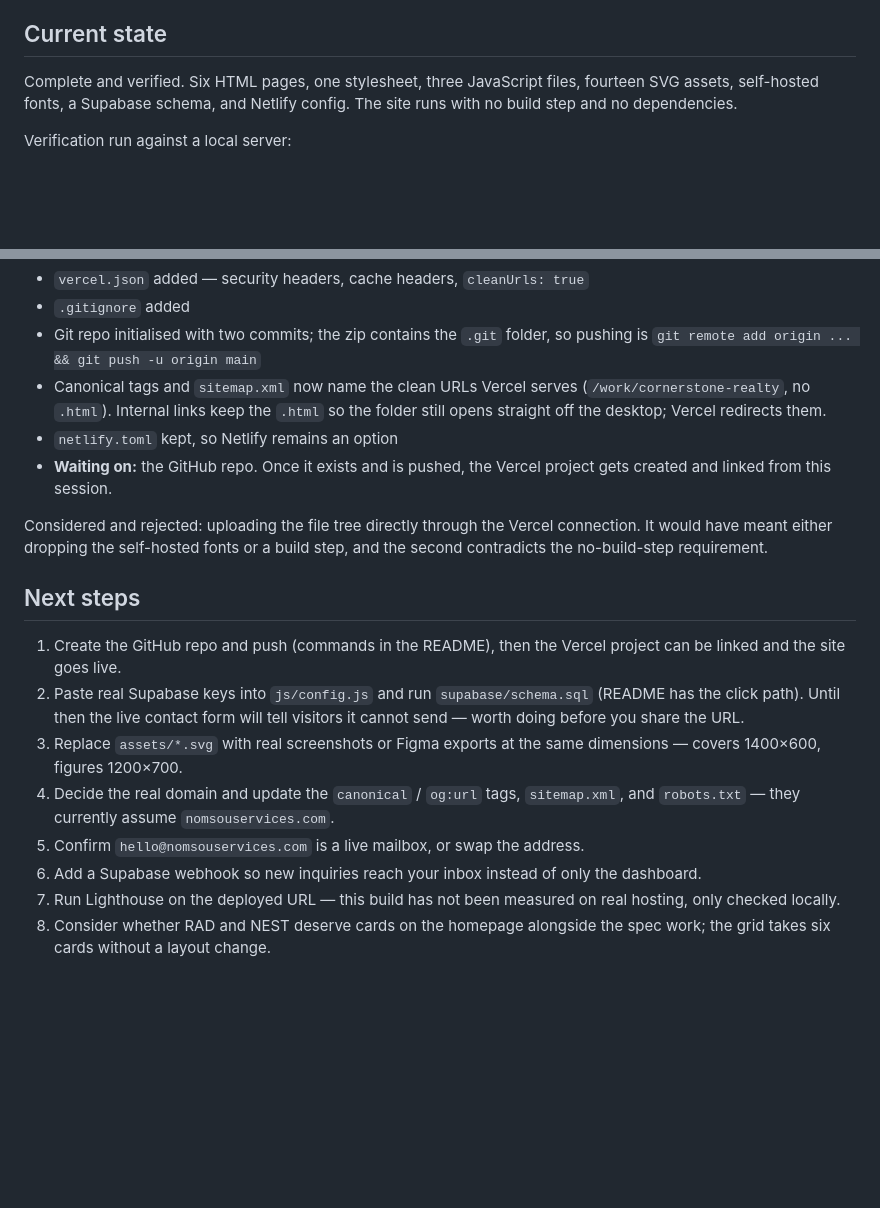
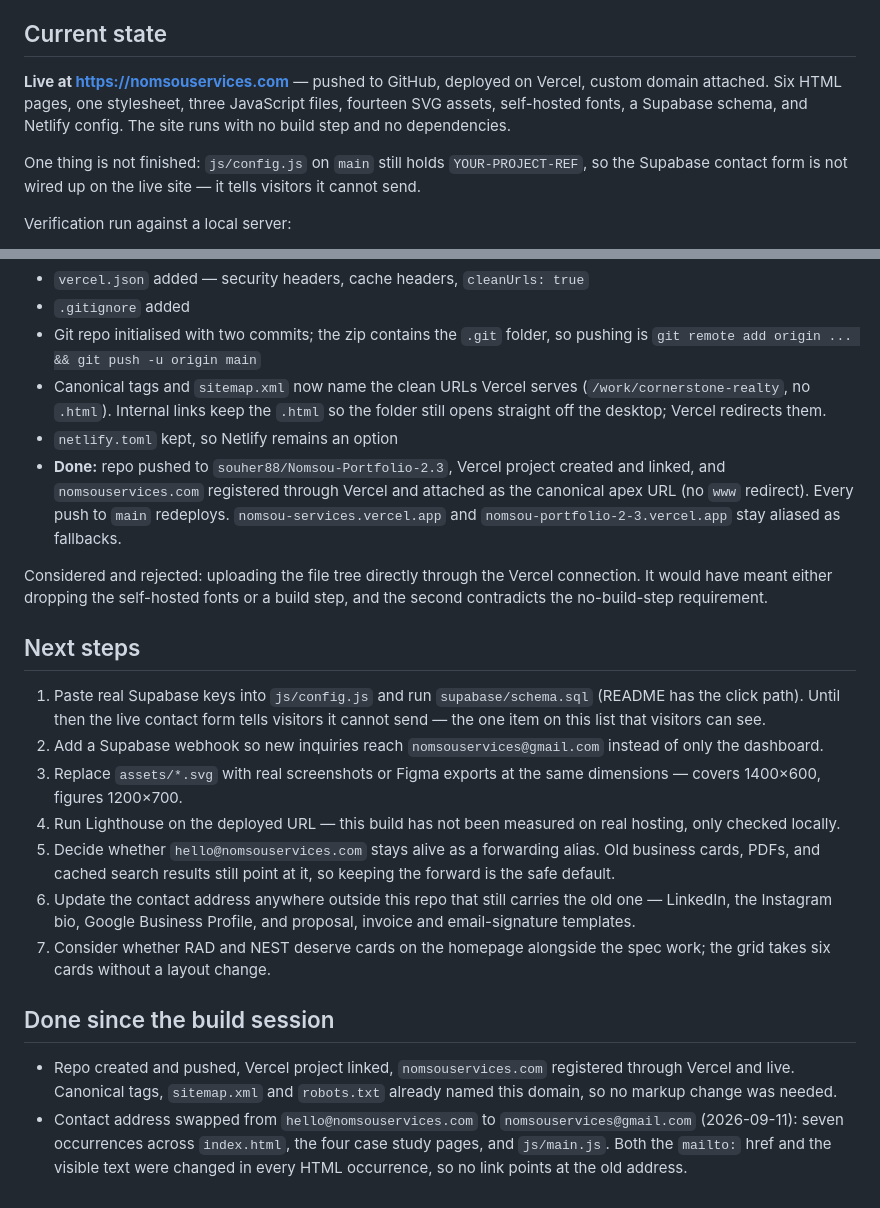
Before and after one commit to NomSou-Services/Nomsou-Portfolio-2.3, a Markdown page: handoff.md, 2 parts joined by grey strips. GitHub-like rendering; blank space fills up the shorter version.

Commit message:
Revise handoff.md with deploymenUpdate handoff: site is live, email swap done, Supabase keys still opent and contact updates
Updated live site information and next steps in handoff documentation. Changed contact email and added details about Supabase integration.

```diff
--- a/handoff.md
+++ b/handoff.md
@@ -16,9 +16,14 @@ multi-column footer. Agreed at the start of the session:
 
 ## Current state
 
-Complete and verified. Six HTML pages, one stylesheet, three JavaScript files,
-fourteen SVG assets, self-hosted fonts, a Supabase schema, and Netlify config.
-The site runs with no build step and no dependencies.
+**Live at https://nomsouservices.com** — pushed to GitHub, deployed on Vercel,
+custom domain attached. Six HTML pages, one stylesheet, three JavaScript
+files, fourteen SVG assets, self-hosted fonts, a Supabase schema, and Netlify
+config. The site runs with no build step and no dependencies.
+
+One thing is not finished: `js/config.js` on `main` still holds
+`YOUR-PROJECT-REF`, so the Supabase contact form is not wired up on the live
+site — it tells visitors it cannot send.
 
 Verification run against a local server:
 
@@ -112,8 +117,11 @@ Target is **Vercel**, via GitHub so every push redeploys.
   (`/work/cornerstone-realty`, no `.html`). Internal links keep the `.html`
   so the folder still opens straight off the desktop; Vercel redirects them.
 - `netlify.toml` kept, so Netlify remains an option
-- **Waiting on:** the GitHub repo. Once it exists and is pushed, the Vercel
-  project gets created and linked from this session.
+- **Done:** repo pushed to `souher88/Nomsou-Portfolio-2.3`, Vercel project
+  created and linked, and `nomsouservices.com` registered through Vercel and
+  attached as the canonical apex URL (no `www` redirect). Every push to
+  `main` redeploys. `nomsou-services.vercel.app` and
+  `nomsou-portfolio-2-3.vercel.app` stay aliased as fallbacks.
 
 Considered and rejected: uploading the file tree directly through the Vercel
 connection. It would have meant either dropping the self-hosted fonts or a
@@ -121,20 +129,31 @@ build step, and the second contradicts the no-build-step requirement.
 
 ## Next steps
 
-1. Create the GitHub repo and push (commands in the README), then the Vercel
-   project can be linked and the site goes live.
-2. Paste real Supabase keys into `js/config.js` and run `supabase/schema.sql`
-   (README has the click path). Until then the live contact form will tell
-   visitors it cannot send — worth doing before you share the URL.
+1. Paste real Supabase keys into `js/config.js` and run `supabase/schema.sql`
+   (README has the click path). Until then the live contact form tells
+   visitors it cannot send — the one item on this list that visitors can see.
+2. Add a Supabase webhook so new inquiries reach `nomsouservices@gmail.com`
+   instead of only the dashboard.
 3. Replace `assets/*.svg` with real screenshots or Figma exports at the same
    dimensions — covers 1400×600, figures 1200×700.
-4. Decide the real domain and update the `canonical` / `og:url` tags,
-   `sitemap.xml`, and `robots.txt` — they currently assume
-   `nomsouservices.com`.
-5. Confirm `hello@nomsouservices.com` is a live mailbox, or swap the address.
-6. Add a Supabase webhook so new inquiries reach your inbox instead of only the
-   dashboard.
-7. Run Lighthouse on the deployed URL — this build has not been measured on
+4. Run Lighthouse on the deployed URL — this build has not been measured on
    real hosting, only checked locally.
-8. Consider whether RAD and NEST deserve cards on the homepage alongside the
+5. Decide whether `hello@nomsouservices.com` stays alive as a forwarding
+   alias. Old business cards, PDFs, and cached search results still point at
+   it, so keeping the forward is the safe default.
+6. Update the contact address anywhere outside this repo that still carries
+   the old one — LinkedIn, the Instagram bio, Google Business Profile, and
+   proposal, invoice and email-signature templates.
+7. Consider whether RAD and NEST deserve cards on the homepage alongside the
    spec work; the grid takes six cards without a layout change.
+
+## Done since the build session
+
+- Repo created and pushed, Vercel project linked, `nomsouservices.com`
+  registered through Vercel and live. Canonical tags, `sitemap.xml` and
+  `robots.txt` already named this domain, so no markup change was needed.
+- Contact address swapped from `hello@nomsouservices.com` to
+  `nomsouservices@gmail.com` (2026-09-11): seven occurrences across
+  `index.html`, the four case study pages, and `js/main.js`. Both the
+  `mailto:` href and the visible text were changed in every HTML occurrence,
+  so no link points at the old address.
```
